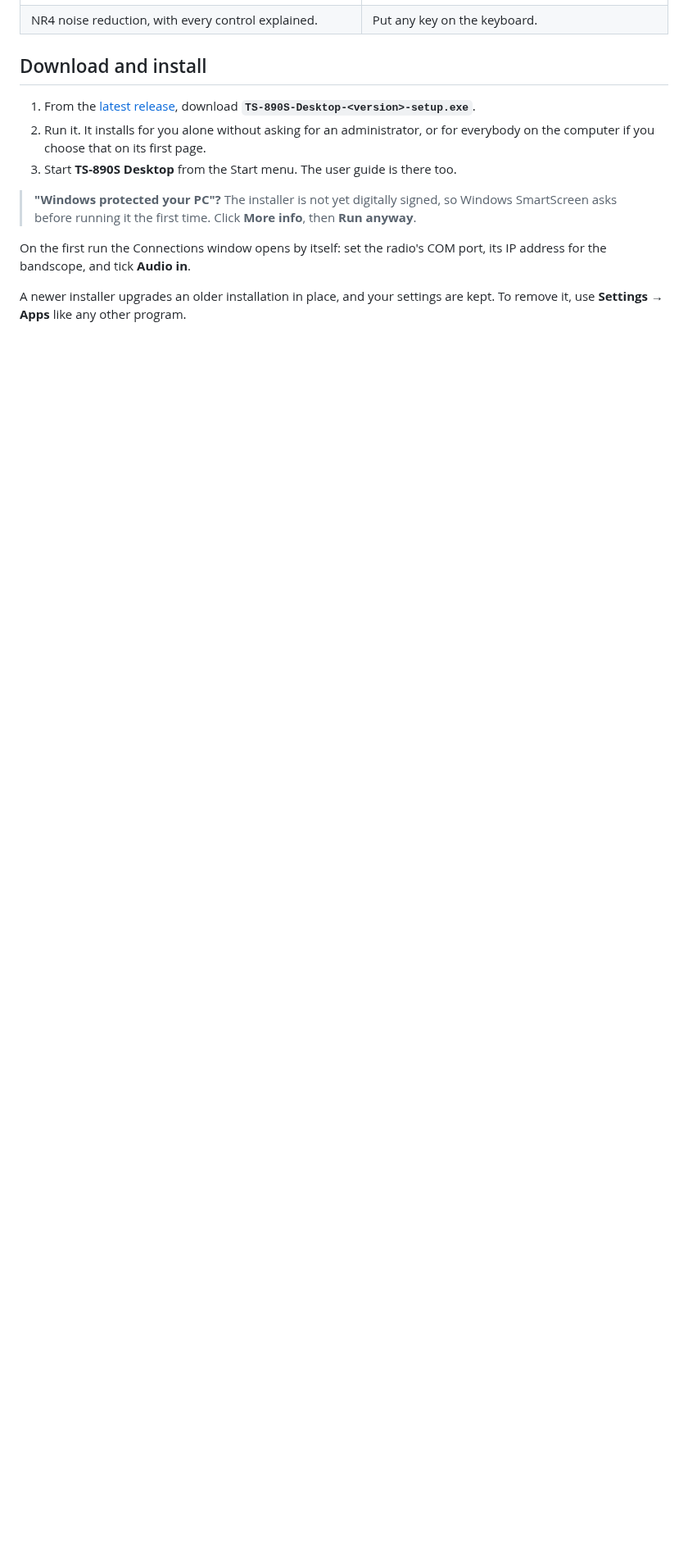
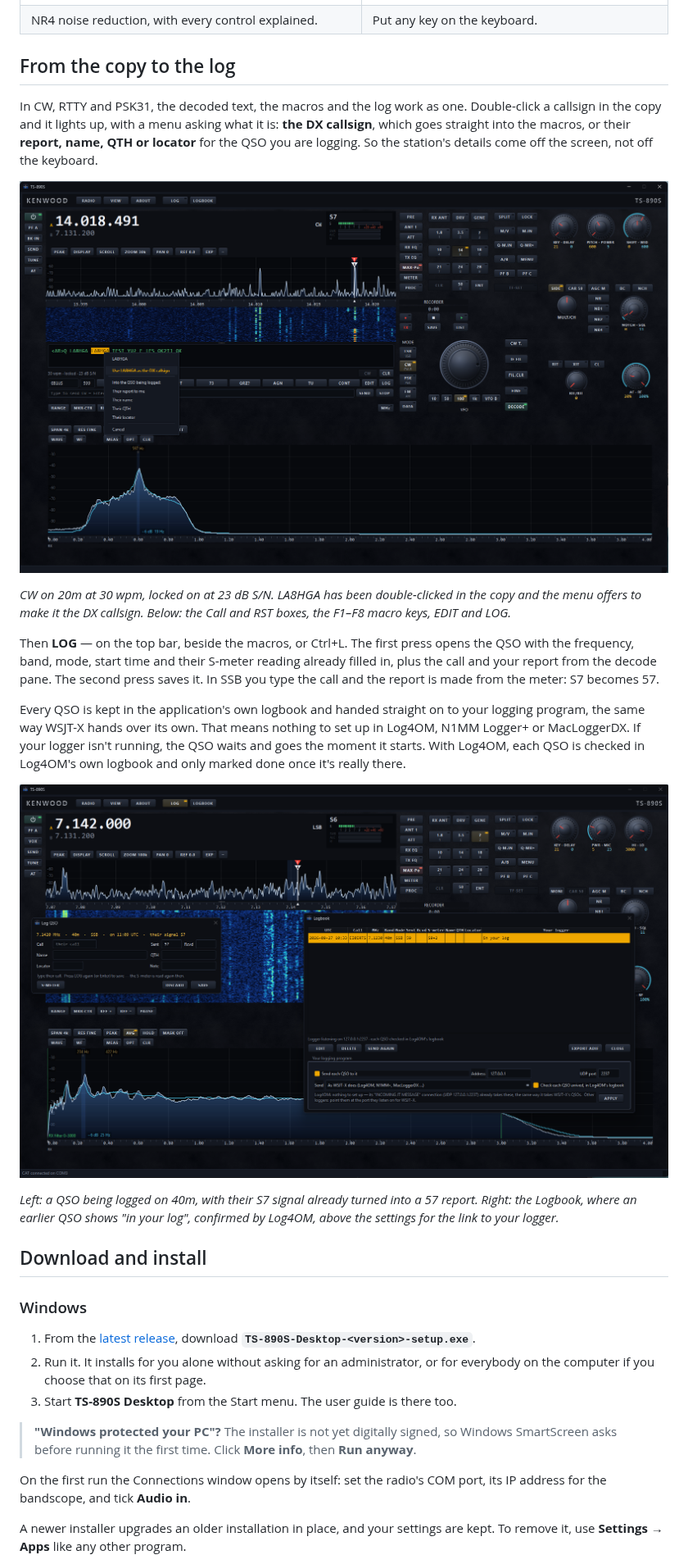
Before and after one commit to lmacc/Kenwood-TS-890-Client-TCI-Server-v2, a Markdown page: README.md, the part around one of its changes. Shown at 82% size. Rendered like a GitHub page; pictures changed too: docs/images/cw-decode-and-logging.png (added), docs/images/logbook.png (added); blank space fills up the shorter version.

```diff
--- a/README.md
+++ b/README.md
@@ -46,7 +52,43 @@ second will not fit down a 115200-baud serial port.
 | ![NR4](docs/images/nr4.png) | ![Key bindings](docs/images/key-bindings.png) |
 | NR4 noise reduction, with every control explained. | Put any key on the keyboard. |
 
+## From the copy to the log
+
+In CW, RTTY and PSK31, the decoded text, the macros and the log work as
+one. Double-click a callsign in the copy and it lights up, with a menu
+asking what it is: **the DX callsign**, which goes straight into the
+macros, or their **report, name, QTH or locator** for the QSO you are
+logging. So the station's details come off the screen, not off the
+keyboard.
+
+![CW decoding with the double-click menu](docs/images/cw-decode-and-logging.png)
+
+*CW on 20m at 30 wpm, locked on at 23 dB S/N. LA8HGA has been
+double-clicked in the copy and the menu offers to make it the DX callsign.
+Below: the Call and RST boxes, the F1–F8 macro keys, EDIT and LOG.*
+
+Then **LOG** — on the top bar, beside the macros, or Ctrl+L. The first
+press opens the QSO with the frequency, band, mode, start time and their
+S-meter reading already filled in, plus the call and your report from the
+decode pane. The second press saves it. In SSB you type the call and the
+report is made from the meter: S7 becomes 57.
+
+Every QSO is kept in the application's own logbook and handed straight on
+to your logging program, the same way WSJT-X hands over its own. That
+means nothing to set up in Log4OM, N1MM Logger+ or MacLoggerDX. If your
+logger isn't running, the QSO waits and goes the moment it starts. With
+Log4OM, each QSO is checked in Log4OM's own logbook and only marked done
+once it's really there.
+
+![The Log QSO window and the Logbook](docs/images/logbook.png)
+
+*Left: a QSO being logged on 40m, with their S7 signal already turned into
+a 57 report. Right: the Logbook, where an earlier QSO shows "in your log",
+confirmed by Log4OM, above the settings for the link to your logger.*
+
 ## Download and install
+
+### Windows
 
 1. From the
    [latest release](https://github.com/lmacc/Kenwood-TS-890-Client-TCI-Server-v2/releases/latest),
```
Also changed, not shown: other parts of README.md (+60 -10 lines).
